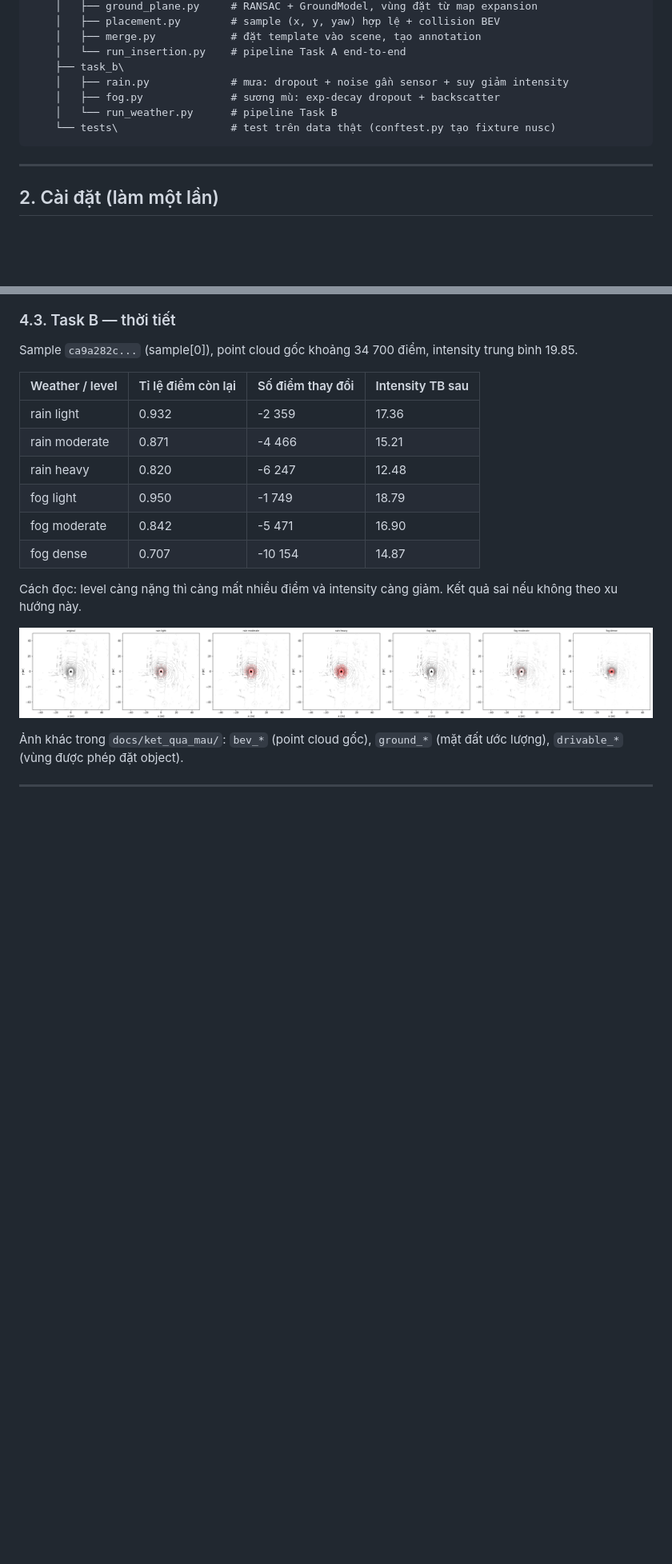
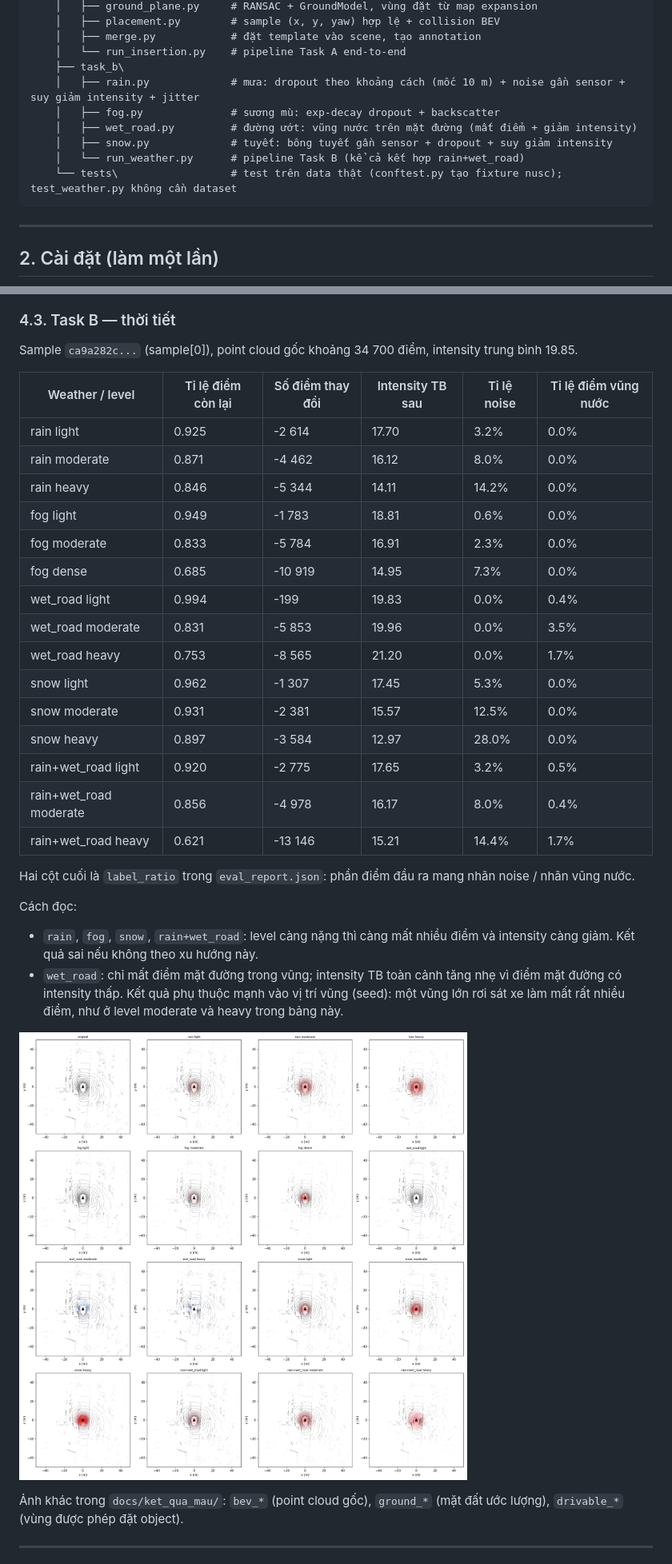
Before and after one commit to Binhhappy/nuscenes-project, a Markdown page: HUONG_DAN.md, 2 parts joined by grey strips. Shown: that part at 80% size. Drawn GitHub-style; pictures changed too: docs/ket_qua_mau/weather_ca9a282c9e77460f8360f564131a8af5.png; blank space fills up the shorter version.

Commit message:
TASK B

````diff
--- a/HUONG_DAN.md
+++ b/HUONG_DAN.md
@@ -43,10 +43,12 @@ Dự án sinh dữ liệu LiDAR tổng hợp từ nuScenes v1.0-mini:
     │   ├── merge.py            # đặt template vào scene, tạo annotation
     │   └── run_insertion.py    # pipeline Task A end-to-end
     ├── task_b\
-    │   ├── rain.py             # mưa: dropout + noise gần sensor + suy giảm intensity
+    │   ├── rain.py             # mưa: dropout theo khoảng cách (mốc 10 m) + noise gần sensor + suy giảm intensity + jitter
     │   ├── fog.py              # sương mù: exp-decay dropout + backscatter
-    │   └── run_weather.py      # pipeline Task B
-    └── tests\                  # test trên data thật (conftest.py tạo fixture nusc)
+    │   ├── wet_road.py         # đường ướt: vũng nước trên mặt đường (mất điểm + giảm intensity)
+    │   ├── snow.py             # tuyết: bông tuyết gần sensor + dropout + suy giảm intensity
+    │   └── run_weather.py      # pipeline Task B (kể cả kết hợp rain+wet_road)
+    └── tests\                  # test trên data thật (conftest.py tạo fixture nusc); test_weather.py không cần dataset
 ```
 
 ---
@@ -263,16 +271,29 @@ Kết quả đánh giá insertion (6 scene):
 
 Sample `ca9a282c...` (sample[0]), point cloud gốc khoảng 34 700 điểm, intensity trung bình 19.85.
 
-| Weather / level | Tỉ lệ điểm còn lại | Số điểm thay đổi | Intensity TB sau |
-|---|---|---|---|
-| rain light | 0.932 | -2 359 | 17.36 |
-| rain moderate | 0.871 | -4 466 | 15.21 |
-| rain heavy | 0.820 | -6 247 | 12.48 |
-| fog light | 0.950 | -1 749 | 18.79 |
-| fog moderate | 0.842 | -5 471 | 16.90 |
-| fog dense | 0.707 | -10 154 | 14.87 |
+| Weather / level | Tỉ lệ điểm còn lại | Số điểm thay đổi | Intensity TB sau | Tỉ lệ noise | Tỉ lệ điểm vũng nước |
+|---|---|---|---|---|---|
+| rain light | 0.925 | -2 614 | 17.70 | 3.2% | 0.0% |
+| rain moderate | 0.871 | -4 462 | 16.12 | 8.0% | 0.0% |
+| rain heavy | 0.846 | -5 344 | 14.11 | 14.2% | 0.0% |
+| fog light | 0.949 | -1 783 | 18.81 | 0.6% | 0.0% |
+| fog moderate | 0.833 | -5 784 | 16.91 | 2.3% | 0.0% |
+| fog dense | 0.685 | -10 919 | 14.95 | 7.3% | 0.0% |
+| wet_road light | 0.994 | -199 | 19.83 | 0.0% | 0.4% |
+| wet_road moderate | 0.831 | -5 853 | 19.96 | 0.0% | 3.5% |
+| wet_road heavy | 0.753 | -8 565 | 21.20 | 0.0% | 1.7% |
+| snow light | 0.962 | -1 307 | 17.45 | 5.3% | 0.0% |
+| snow moderate | 0.931 | -2 381 | 15.57 | 12.5% | 0.0% |
+| snow heavy | 0.897 | -3 584 | 12.97 | 28.0% | 0.0% |
+| rain+wet_road light | 0.920 | -2 775 | 17.65 | 3.2% | 0.5% |
+| rain+wet_road moderate | 0.856 | -4 978 | 16.17 | 8.0% | 0.4% |
+| rain+wet_road heavy | 0.621 | -13 146 | 15.21 | 14.4% | 1.7% |
 
-Cách đọc: level càng nặng thì càng mất nhiều điểm và intensity càng giảm. Kết quả sai nếu không theo xu hướng này.
+Hai cột cuối là `label_ratio` trong `eval_report.json`: phần điểm đầu ra mang nhãn noise / nhãn vũng nước.
+
+Cách đọc:
+- `rain`, `fog`, `snow`, `rain+wet_road`: level càng nặng thì càng mất nhiều điểm và intensity càng giảm. Kết quả sai nếu không theo xu hướng này.
+- `wet_road`: chỉ mất điểm mặt đường trong vũng; intensity TB toàn cảnh tăng nhẹ vì điểm mặt đường có intensity thấp. Kết quả phụ thuộc mạnh vào vị trí vũng (seed): một vũng lớn rơi sát xe làm mất rất nhiều điểm, như ở level moderate và heavy trong bảng này.
 
 ![Task B](docs/ket_qua_mau/weather_ca9a282c9e77460f8360f564131a8af5.png)
 
````
Also changed, not shown: other parts of HUONG_DAN.md (+20 -6 lines), 10 other files.
